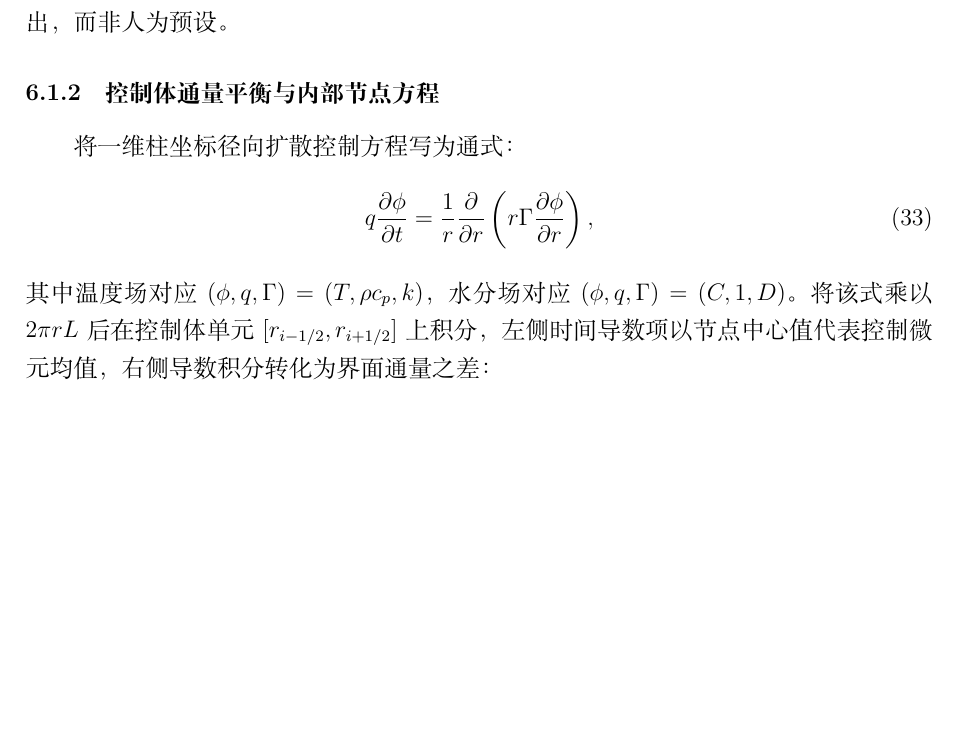
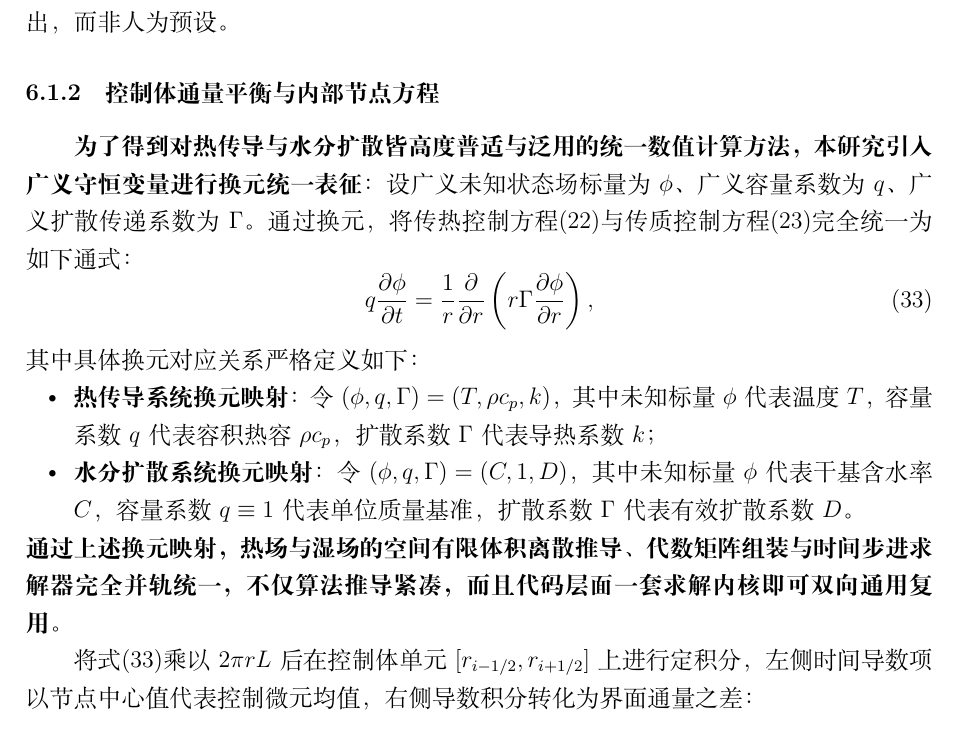
Before and after one commit to Comet966/MM_AA, a LaTeX document (A1_1/A题_支撑材料/report/paper.tex): part of page 10 of 23, cut so that both start at the same text, the shorter picture padded with empty space. Compiled offline with XeLaTeX.

Commit message:
feat(model): add bold substitution mapping statement in 6.1.2 for unified heat-mass framework

```diff
--- a/A1_1/A题_支撑材料/report/paper.tex
+++ b/A1_1/A题_支撑材料/report/paper.tex
@@ -350,11 +350,18 @@ r_{i+1/2} = \frac{r_i+r_{i+1}}{2},\qquad r_{-1/2} = 0,\qquad r_{N+1/2} = R.
 对应控制微元的物理体积为 $\Delta V_i = 2\pi L \omega_i^r$。该权重系数直接由坐标区间的定积分自然得出，而非人为预设。
 
 \subsubsection{控制体通量平衡与内部节点方程}
-将一维柱坐标径向扩散控制方程写为通式：
+\textbf{为了得到对热传导与水分扩散皆高度普适与泛用的统一数值计算方法，本研究引入广义守恒变量进行换元统一表征}：设广义未知状态场标量为 $\phi$、广义容量系数为 $q$、广义扩散传递系数为 $\Gamma$。通过换元，将传热控制方程\eqref{eq:heat}与传质控制方程\eqref{eq:mass}完全统一为如下通式：
 \begin{equation}
-q\frac{\partial\phi}{\partial t} = \frac{1}{r}\frac{\partial}{\partial r}\left(r\Gamma\frac{\partial\phi}{\partial r}\right),
+q\frac{\partial\phi}{\partial t} = \frac{1}{r}\frac{\partial}{\partial r}\left(r\Gamma\frac{\partial\phi}{\partial r}\right),\label{eq:generic_pde}
 \end{equation}
-其中温度场对应 $(\phi, q, \Gamma) = (T, \rho c_p, k)$，水分场对应 $(\phi, q, \Gamma) = (C, 1, D)$。将该式乘以 $2\pi r L$ 后在控制体单元 $[r_{i-1/2}, r_{i+1/2}]$ 上积分，左侧时间导数项以节点中心值代表控制微元均值，右侧导数积分转化为界面通量之差：
+其中具体换元对应关系严格定义如下：
+\begin{itemize}
+  \item \textbf{热传导系统换元映射}：令 $(\phi, q, \Gamma) = (T, \rho c_p, k)$，其中未知标量 $\phi$ 代表温度 $T$，容量系数 $q$ 代表容积热容 $\rho c_p$，扩散系数 $\Gamma$ 代表导热系数 $k$；
+  \item \textbf{水分扩散系统换元映射}：令 $(\phi, q, \Gamma) = (C, 1, D)$，其中未知标量 $\phi$ 代表干基含水率 $C$，容量系数 $q \equiv 1$ 代表单位质量基准，扩散系数 $\Gamma$ 代表有效扩散系数 $D$。
+\end{itemize}
+\textbf{通过上述换元映射，热场与湿场的空间有限体积离散推导、代数矩阵组装与时间步进求解器完全并轨统一，不仅算法推导紧凑，而且代码层面一套求解内核即可双向通用复用。}
+
+将式\eqref{eq:generic_pde}乘以 $2\pi r L$ 后在控制体单元 $[r_{i-1/2}, r_{i+1/2}]$ 上进行定积分，左侧时间导数项以节点中心值代表控制微元均值，右侧导数积分转化为界面通量之差：
 \begin{equation}
 q_i\omega_i^r\frac{d\phi_i}{dt} = \left.r\Gamma\frac{\partial\phi}{\partial r}\right|_{r_{i-1/2}}^{r_{i+1/2}} = r_{i+1/2}\Gamma_{i+1/2}\left.\frac{\partial\phi}{\partial r}\right|_{r_{i+1/2}} - r_{i-1/2}\Gamma_{i-1/2}\left.\frac{\partial\phi}{\partial r}\right|_{r_{i-1/2}}.
 \end{equation}
```
Also changed, not shown: A1_1/support_files/report/paper.tex (+10 -3 lines), A1_1/A题_药材烘干_论文.pdf.
